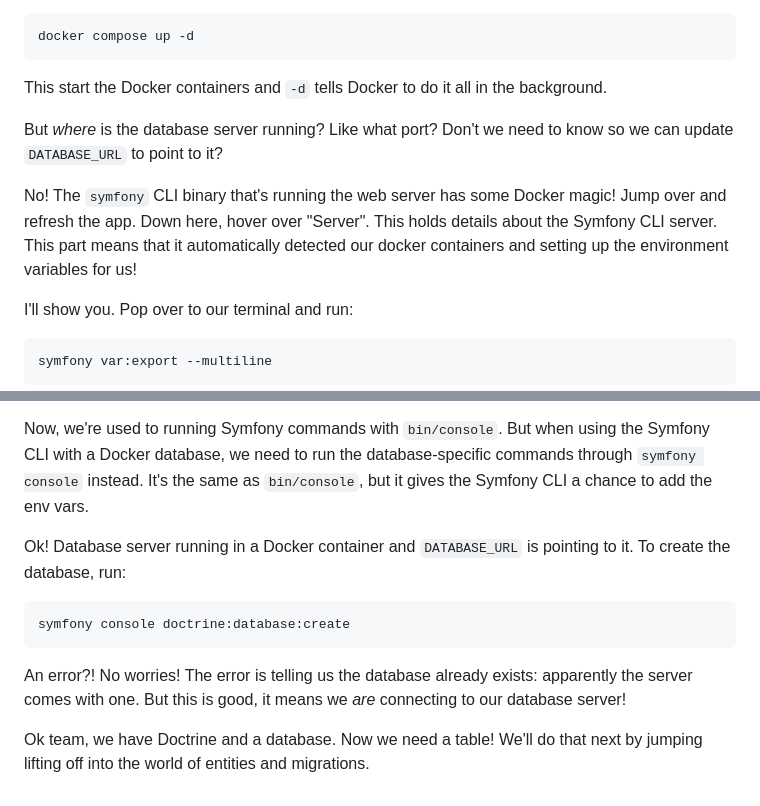
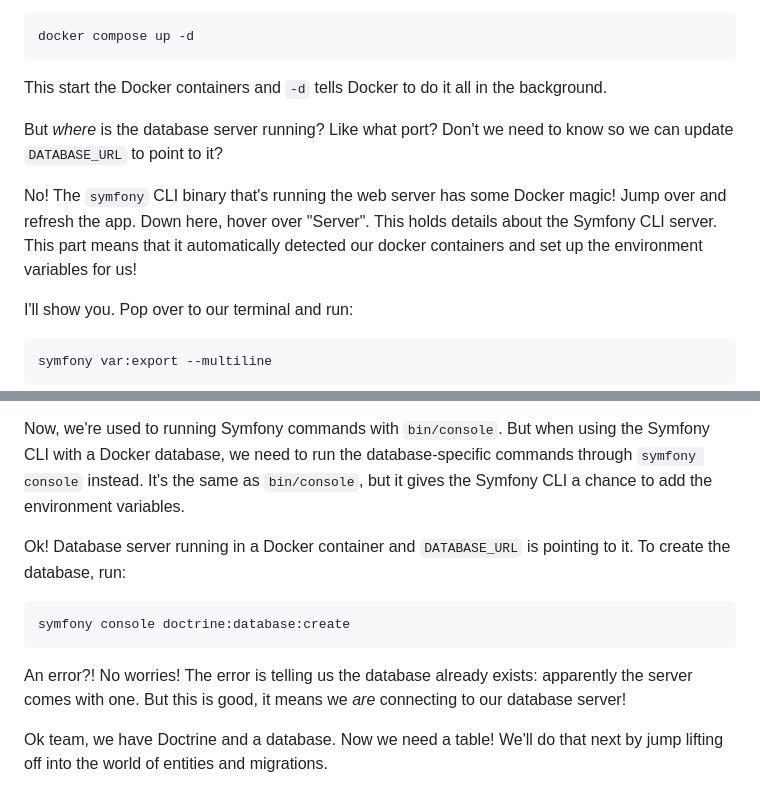
Before and after one commit to SymfonyCasts/symfony7, a Markdown page: sfcasts/database-setup.md, 2 parts joined by grey strips. Drawn GitHub-style.

Commit message:
ch2 script edit

````diff
--- a/sfcasts/database-setup.md
+++ b/sfcasts/database-setup.md
@@ -38,8 +38,7 @@ Open your terminal and run:
 docker compose up -d
 ```
 
-This start the Docker containers and
-`-d` tells Docker to do it all in the background.
+This start the Docker containers and `-d` tells Docker to do it all in the background.
 
 But *where* is the database server running? Like what port? Don't we need to know
 so we can update `DATABASE_URL` to point to it?
@@ -47,7 +46,7 @@ so we can update `DATABASE_URL` to point to it?
 No! The `symfony` CLI binary that's running the web server has some Docker magic!
 Jump over and refresh the app. Down here, hover over "Server". This holds
 details about the Symfony CLI server. This part means that it automatically detected our
-docker containers and setting up the environment variables for us!
+docker containers and set up the environment variables for us!
 
 I'll show you. Pop over to our terminal and run:
 
@@ -66,7 +65,7 @@ use the correct one.
 Now, we're used to running Symfony commands with `bin/console`. But when using the
 Symfony CLI with a Docker database, we need to run the database-specific commands through
 `symfony console` instead. It's the same as `bin/console`, but it gives the
-Symfony CLI a chance to add the env vars.
+Symfony CLI a chance to add the environment variables.
 
 Ok! Database server running in a Docker container and `DATABASE_URL` is pointing to it.
 To create the database, run:
@@ -80,4 +79,4 @@ the server comes with one. But this is good,
 it means we *are* connecting to our database server!
 
 Ok team, we have Doctrine and a database. Now we need a table! We'll do that next
-by jumping lifting off into the world of entities and migrations.
+by jump lifting off into the world of entities and migrations.
````
